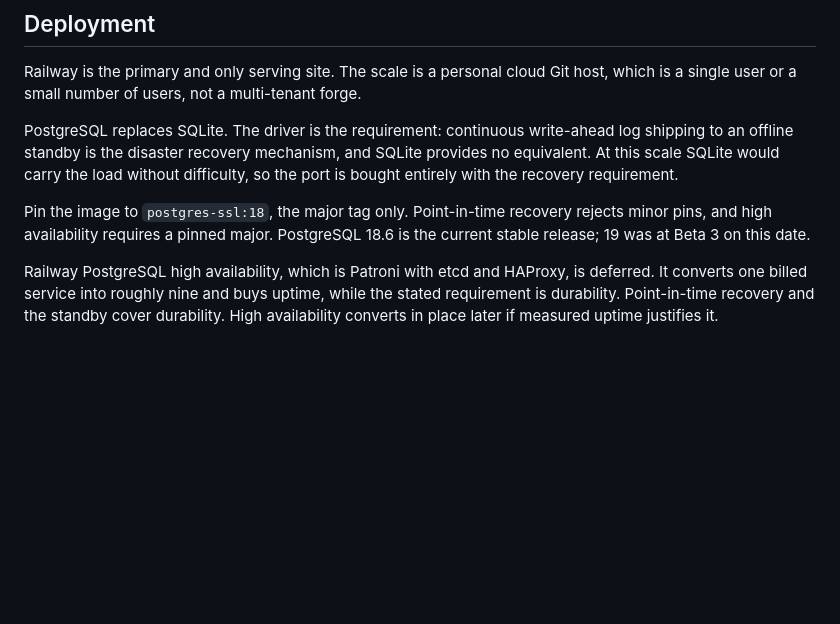
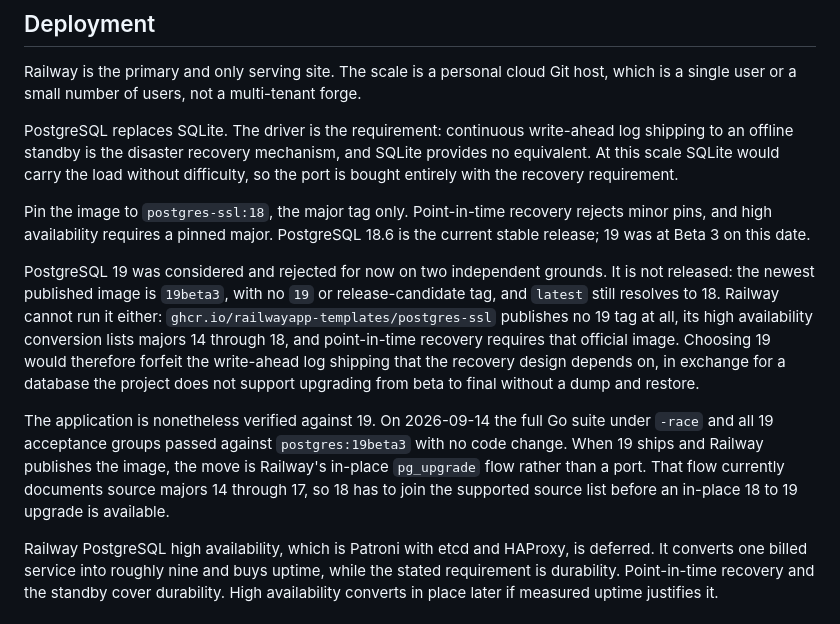
Before and after one commit to stevencarpenter/gitclub, a Markdown page: DECISION.md, the part around the change. Rendered like a GitHub page; blank space fills up the shorter version.

Commit message:
docs: record PostgreSQL 19 evaluation and verified readiness
PostgreSQL 19 is not released; the newest published image is 19beta3 with no
19 or release-candidate tag. Railway publishes no 19 postgres-ssl tag, its HA
conversion lists majors 14 through 18, and PITR requires that official image,
so choosing 19 would forfeit the WAL shipping the recovery design depends on.

Verified separately that this is not a code limitation: the full Go suite
under -race and all 19 acceptance groups pass against postgres:19beta3 with no
change. When 19 ships, the move is Railway in-place pg_upgrade rather than a
port.

```diff
--- a/DECISION.md
+++ b/DECISION.md
@@ -29,6 +29,10 @@ Railway is the primary and only serving site. The scale is a personal cloud Git
 PostgreSQL replaces SQLite. The driver is the requirement: continuous write-ahead log shipping to an offline standby is the disaster recovery mechanism, and SQLite provides no equivalent. At this scale SQLite would carry the load without difficulty, so the port is bought entirely with the recovery requirement.
 
 Pin the image to `postgres-ssl:18`, the major tag only. Point-in-time recovery rejects minor pins, and high availability requires a pinned major. PostgreSQL 18.6 is the current stable release; 19 was at Beta 3 on this date.
+
+PostgreSQL 19 was considered and rejected for now on two independent grounds. It is not released: the newest published image is `19beta3`, with no `19` or release-candidate tag, and `latest` still resolves to 18. Railway cannot run it either: `ghcr.io/railwayapp-templates/postgres-ssl` publishes no 19 tag at all, its high availability conversion lists majors 14 through 18, and point-in-time recovery requires that official image. Choosing 19 would therefore forfeit the write-ahead log shipping that the recovery design depends on, in exchange for a database the project does not support upgrading from beta to final without a dump and restore.
+
+The application is nonetheless verified against 19. On 2026-09-14 the full Go suite under `-race` and all 19 acceptance groups passed against `postgres:19beta3` with no code change. When 19 ships and Railway publishes the image, the move is Railway's in-place `pg_upgrade` flow rather than a port. That flow currently documents source majors 14 through 17, so 18 has to join the supported source list before an in-place 18 to 19 upgrade is available.
 
 Railway PostgreSQL high availability, which is Patroni with etcd and HAProxy, is deferred. It converts one billed service into roughly nine and buys uptime, while the stated requirement is durability. Point-in-time recovery and the standby cover durability. High availability converts in place later if measured uptime justifies it.
 
```
